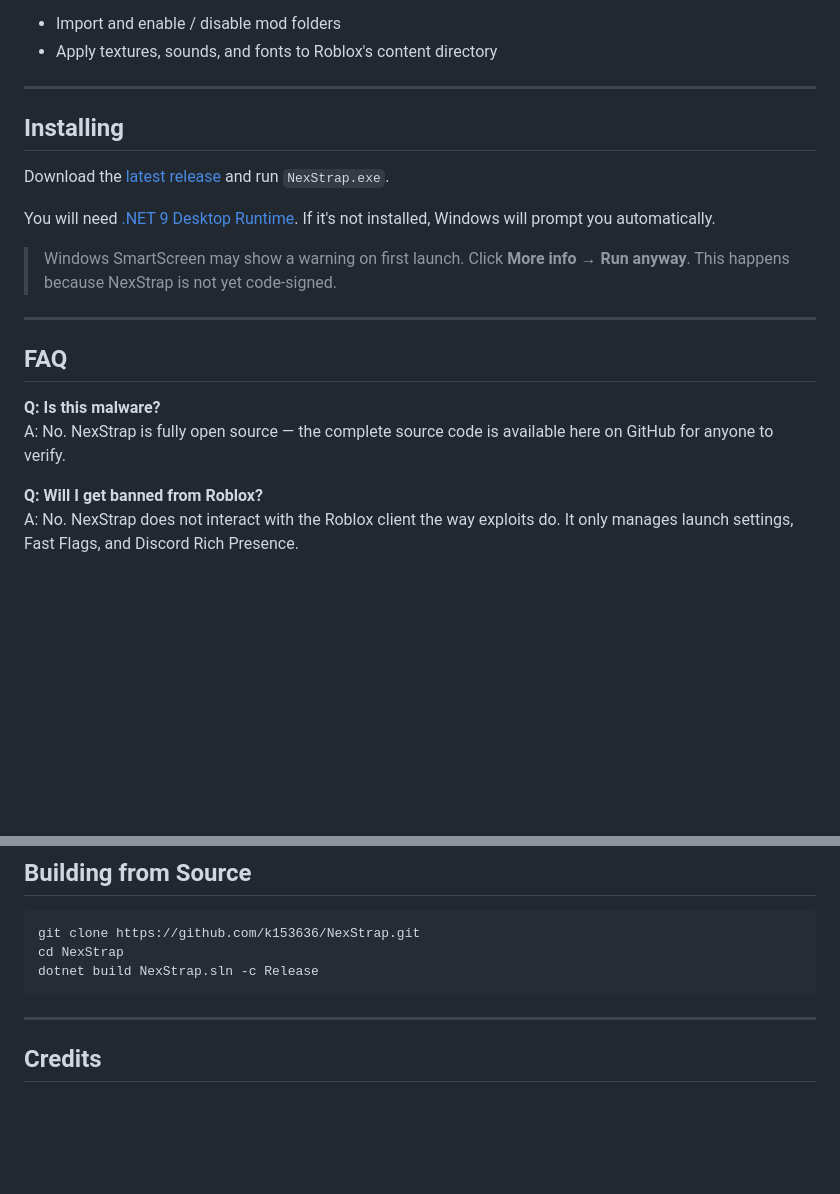
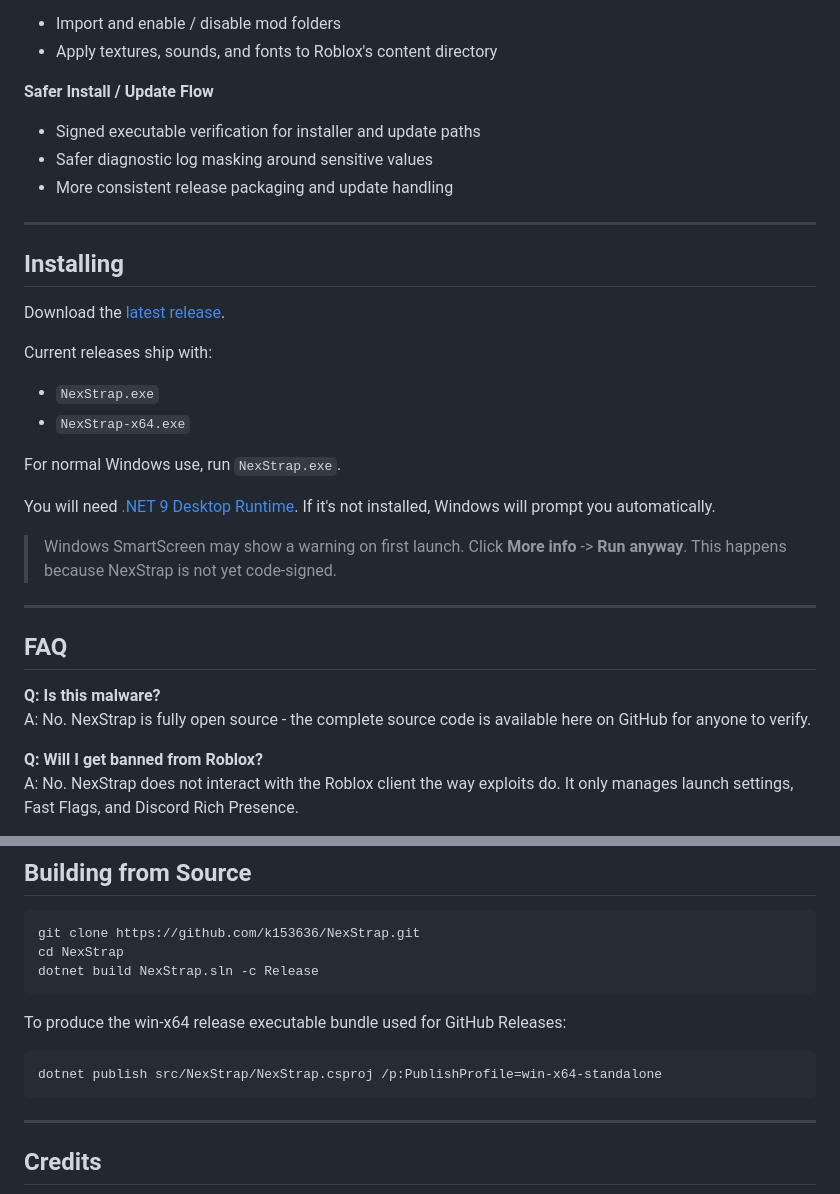
Before and after one commit to k153636/NexStrap, a Markdown page: README.md, 2 parts joined by grey strips. Rendered like a GitHub page; blank space fills up the shorter version.

````diff
--- a/README.md
+++ b/README.md
@@ -73,22 +87,35 @@
 - Import and enable / disable mod folders
 - Apply textures, sounds, and fonts to Roblox's content directory
+
+**Safer Install / Update Flow**
+
+- Signed executable verification for installer and update paths
+- Safer diagnostic log masking around sensitive values
+- More consistent release packaging and update handling
 
 ---
 
 ## Installing
 
-Download the [latest release](https://github.com/k153636/NexStrap/releases/latest) and run `NexStrap.exe`.
+Download the [latest release](https://github.com/k153636/NexStrap/releases/latest).
+
+Current releases ship with:
+
+- `NexStrap.exe`
+- `NexStrap-x64.exe`
+
+For normal Windows use, run `NexStrap.exe`.
 
 You will need [.NET 9 Desktop Runtime](https://dotnet.microsoft.com/en-us/download/dotnet/9.0). If it's not installed, Windows will prompt you automatically.
 
-> Windows SmartScreen may show a warning on first launch. Click **More info** → **Run anyway**. This happens because NexStrap is not yet code-signed.
+> Windows SmartScreen may show a warning on first launch. Click **More info** -> **Run anyway**. This happens because NexStrap is not yet code-signed.
 
 ---
 
 ## FAQ
 
 **Q: Is this malware?**
-A: No. NexStrap is fully open source — the complete source code is available here on GitHub for anyone to verify.
+A: No. NexStrap is fully open source - the complete source code is available here on GitHub for anyone to verify.
 
 **Q: Will I get banned from Roblox?**
 A: No. NexStrap does not interact with the Roblox client the way exploits do. It only manages launch settings, Fast Flags, and Discord Rich Presence.
@@ -112,6 +139,12 @@ cd NexStrap
 dotnet build NexStrap.sln -c Release
 ```
 
+To produce the win-x64 release executable bundle used for GitHub Releases:
+
+```
+dotnet publish src/NexStrap/NexStrap.csproj /p:PublishProfile=win-x64-standalone
+```
+
 ---
 
 ## Credits
````
Also changed, not shown: other parts of README.md (+29 -15 lines).
